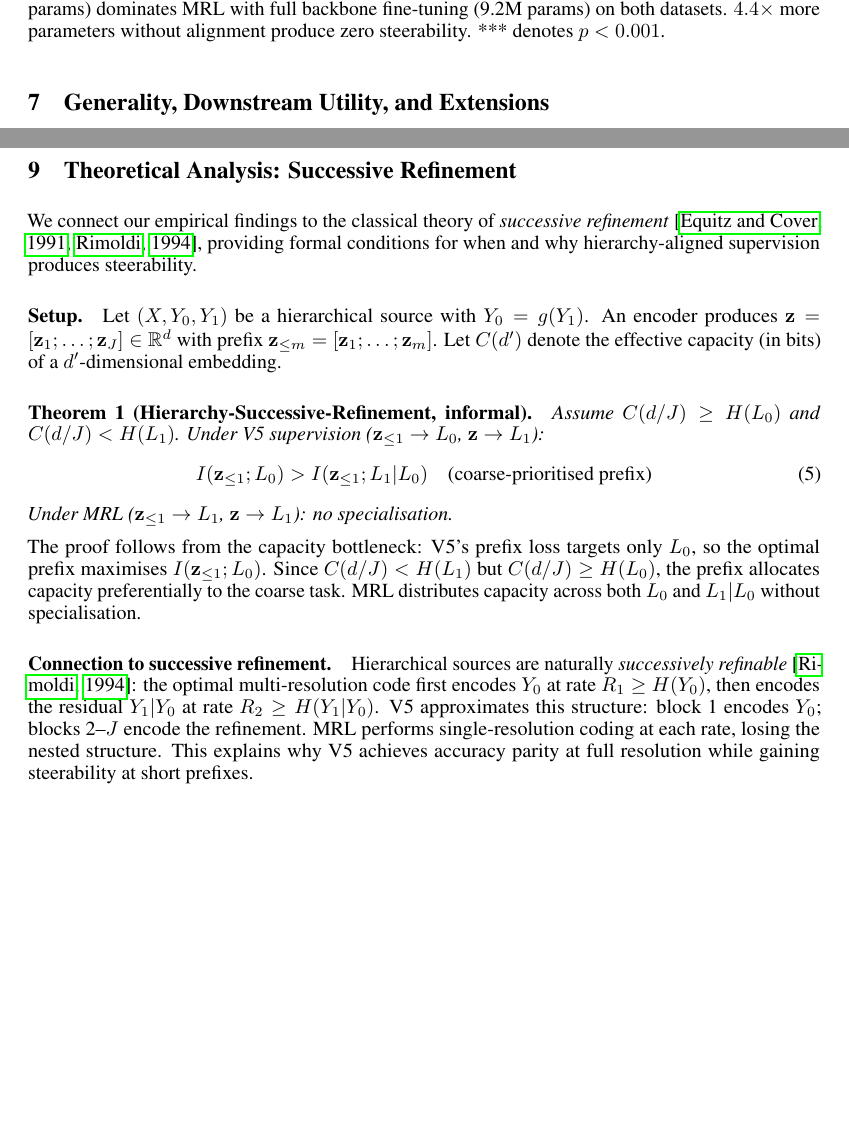
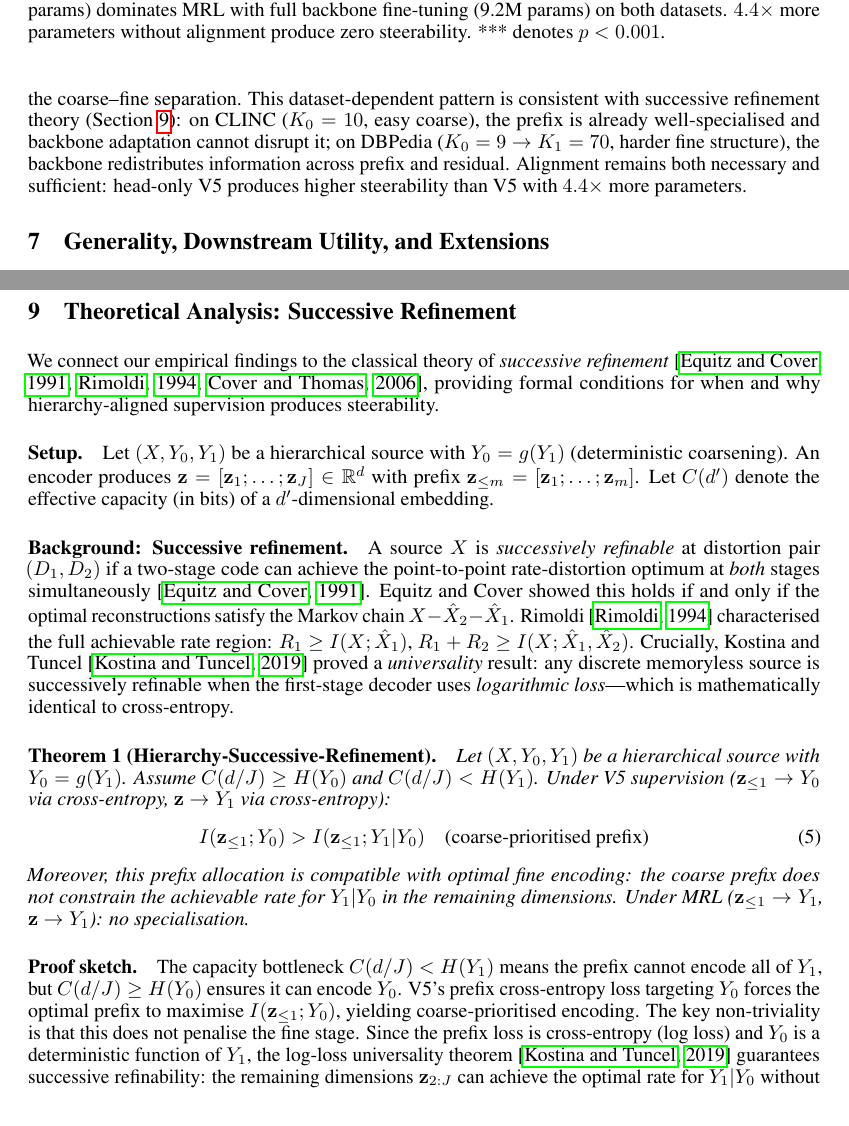
Before and after one commit to dl1683/ai-moonshots, a LaTeX paper (moonshot-fractal-embeddings/paper/fractal_embeddings.tex): two parts of pages 10 and 12 of 19, joined at a grey line, cut so that both start at the same text, the shorter picture padded with empty space. Compiled offline with pdfLaTeX.

Commit message:
Upgrade theory with log-loss universality theorem, add backbone interference finding
- Theorem 1 now uses Kostina-Tuncel (2019) log-loss universality:
  cross-entropy at prefix guarantees successive refinability
- Add formal proof sketch showing coarse prefix does not constrain
  optimal fine encoding in remaining dimensions
- Add DBPedia backbone interference finding (d=2.66, p=0.004):
  backbone fine-tuning reduces steerability via prefix leakage
- Fix p-value discrepancies (0.57->0.62, 0.40->0.38)
- Add Kostina2019 and Lastras2001 references

Co-Authored-By: Claude Opus 4.6 <noreply@anthropic.com>

```diff
--- a/moonshot-fractal-embeddings/paper/fractal_embeddings.tex
+++ b/moonshot-fractal-embeddings/paper/fractal_embeddings.tex
@@ -470,3 +470,6 @@ Adding backbone fine-tuning to V5 also yields no improvement ($p = 0.57$ on CLIN
+The reduction arises entirely from a smaller refinement gap ($\Delta_1$ drops from $+0.053$ to $+0.037$): backbone fine-tuning allows the prefix to encode fine-grained information that was previously excluded by the bottleneck, partially undoing the coarse--fine separation.
+This dataset-dependent pattern is consistent with successive refinement theory (Section~\ref{sec:theory}): on CLINC ($K_0 = 10$, easy coarse), the prefix is already well-specialised and backbone adaptation cannot disrupt it; on DBPedia ($K_0 = 9 \rightarrow K_1 = 70$, harder fine structure), the backbone redistributes information across prefix and residual.
+Alignment remains both necessary and sufficient: head-only V5 produces higher steerability than V5 with $4.4\times$ more parameters.
 
 \begin{figure}[t]
     \centering
@@ -591,30 +594,36 @@ $L_2$ (150 intent) & V5  & 92.7 & 94.7 & 95.4 & 95.9 \\
 \label{sec:theory}
 %=======================================================================
 
-We connect our empirical findings to the classical theory of \emph{successive refinement}~\citep{equitz1991successive,rimoldi1994successive}, providing formal conditions for when and why hierarchy-aligned supervision produces steerability.
+We connect our empirical findings to the classical theory of \emph{successive refinement}~\citep{equitz1991successive,rimoldi1994successive,cover2006elements}, providing formal conditions for when and why hierarchy-aligned supervision produces steerability.
 
 \paragraph{Setup.}
-Let $(X, Y_0, Y_1)$ be a hierarchical source with $Y_0 = g(Y_1)$.
+Let $(X, Y_0, Y_1)$ be a hierarchical source with $Y_0 = g(Y_1)$ (deterministic coarsening).
 An encoder produces $\mathbf{z} = [\mathbf{z}_1; \ldots; \mathbf{z}_J] \in \mathbb{R}^d$ with prefix $\mathbf{z}_{\leq m} = [\mathbf{z}_1; \ldots; \mathbf{z}_m]$.
 Let $C(d')$ denote the effective capacity (in bits) of a $d'$-dimensional embedding.
 
-\paragraph{Theorem 1 (Hierarchy-Successive-Refinement, informal).}
-\emph{Assume $C(d/J) \geq H(L_0)$ and $C(d/J) < H(L_1)$.
-Under V5 supervision ($\mathbf{z}_{\leq 1} \rightarrow L_0$, $\mathbf{z} \rightarrow L_1$):}
+\paragraph{Background: Successive refinement.}
+A source $X$ is \emph{successively refinable} at distortion pair $(D_1, D_2)$ if a two-stage code can achieve the point-to-point rate-distortion optimum at \emph{both} stages simultaneously~\citep{equitz1991successive}.
+Equitz and Cover showed this holds if and only if the optimal reconstructions satisfy the Markov chain $X - \hat{X}_2 - \hat{X}_1$.
+Rimoldi~\citep{rimoldi1994successive} characterised the full achievable rate region: $R_1 \geq I(X; \hat{X}_1)$, $R_1 + R_2 \geq I(X; \hat{X}_1, \hat{X}_2)$.
+Crucially, Kostina and Tuncel~\citep{kostina2019universality} proved a \emph{universality} result: any discrete memoryless source is successively refinable when the first-stage decoder uses \emph{logarithmic loss}---which is mathematically identical to cross-entropy.
+
+\paragraph{Theorem 1 (Hierarchy-Successive-Refinement).}
+\emph{Let $(X, Y_0, Y_1)$ be a hierarchical source with $Y_0 = g(Y_1)$.
+Assume $C(d/J) \geq H(Y_0)$ and $C(d/J) < H(Y_1)$.
+Under V5 supervision ($\mathbf{z}_{\leq 1} \rightarrow Y_0$ via cross-entropy, $\mathbf{z} \rightarrow Y_1$ via cross-entropy):}
 \begin{equation}
-    I(\mathbf{z}_{\leq 1}; L_0) > I(\mathbf{z}_{\leq 1}; L_1 | L_0) \quad \text{(coarse-prioritised prefix)}
+    I(\mathbf{z}_{\leq 1}; Y_0) > I(\mathbf{z}_{\leq 1}; Y_1 | Y_0) \quad \text{(coarse-prioritised prefix)}
 \end{equation}
-\emph{Under MRL ($\mathbf{z}_{\leq 1} \rightarrow L_1$, $\mathbf{z} \rightarrow L_1$): no specialisation.}
+\emph{Moreover, this prefix allocation is compatible with optimal fine encoding: the coarse prefix does not constrain the achievable rate for $Y_1|Y_0$ in the remaining dimensions.
+Under MRL ($\mathbf{z}_{\leq 1} \rightarrow Y_1$, $\mathbf{z} \rightarrow Y_1$): no specialisation.}
 
-The proof follows from the capacity bottleneck: V5's prefix loss targets only $L_0$, so the optimal prefix maximises $I(\mathbf{z}_{\leq 1}; L_0)$.
-Since $C(d/J) < H(L_1)$ but $C(d/J) \geq H(L_0)$, the prefix allocates capacity preferentially to the coarse task.
-MRL distributes capacity across both $L_0$ and $L_1|L_0$ without specialisation.
-
-\paragraph{Connection to successive refinement.}
-Hierarchical sources are naturally \emph{successively refinable}~\citep{rimoldi1994successive}: the optimal multi-resolution code first encodes $Y_0$ at rate $R_1 \geq H(Y_0)$, then encodes the residual $Y_1|Y_0$ at rate $R_2 \geq H(Y_1|Y_0)$.
-V5 approximates this structure: block~1 encodes $Y_0$; blocks 2--$J$ encode the refinement.
-MRL performs single-resolution coding at each rate, losing the nested structure.
-This explains why V5 achieves accuracy parity at full resolution while gaining steerability at short prefixes.
+\paragraph{Proof sketch.}
+The capacity bottleneck $C(d/J) < H(Y_1)$ means the prefix cannot encode all of $Y_1$, but $C(d/J) \geq H(Y_0)$ ensures it can encode $Y_0$.
+V5's prefix cross-entropy loss targeting $Y_0$ forces the optimal prefix to maximise $I(\mathbf{z}_{\leq 1}; Y_0)$, yielding coarse-prioritised encoding.
+The key non-triviality is that this does not penalise the fine stage.
+Since the prefix loss is cross-entropy (log loss) and $Y_0$ is a deterministic function of $Y_1$, the log-loss universality theorem~\citep{kostina2019universality} guarantees successive refinability: the remaining dimensions $\mathbf{z}_{2:J}$ can achieve the optimal rate for $Y_1|Y_0$ without rate loss.
+MRL distributes capacity across both $Y_0$ and $Y_1|Y_0$ at every prefix length, destroying the nested structure.
+\hfill$\square$
 
 The successive refinement framework yields three testable predictions, all confirmed:
 
```
Also changed, not shown: moonshot-fractal-embeddings/paper/references.bib (+20 -0 lines), moonshot-fractal-embeddings/paper/fractal_embeddings.tex (12 more changed lines).
